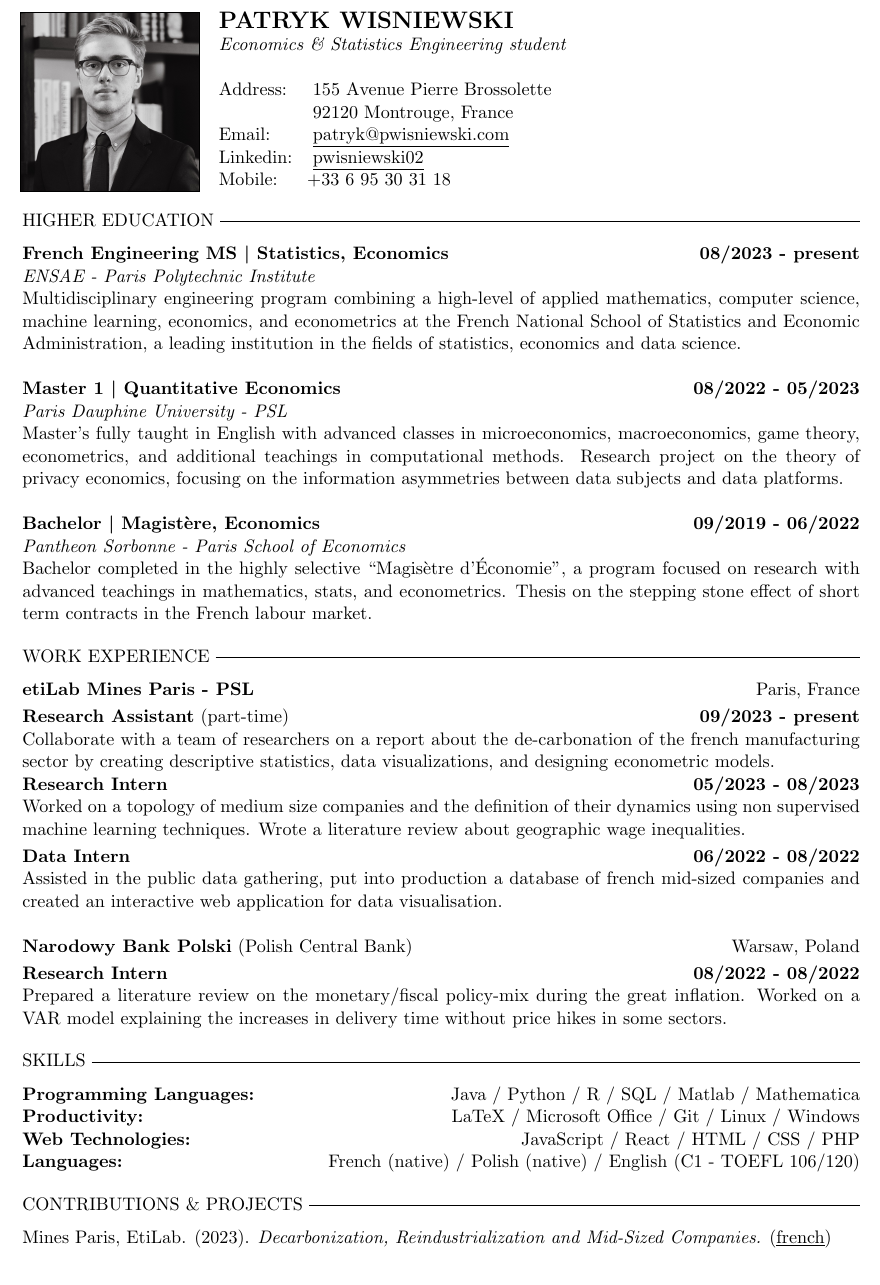
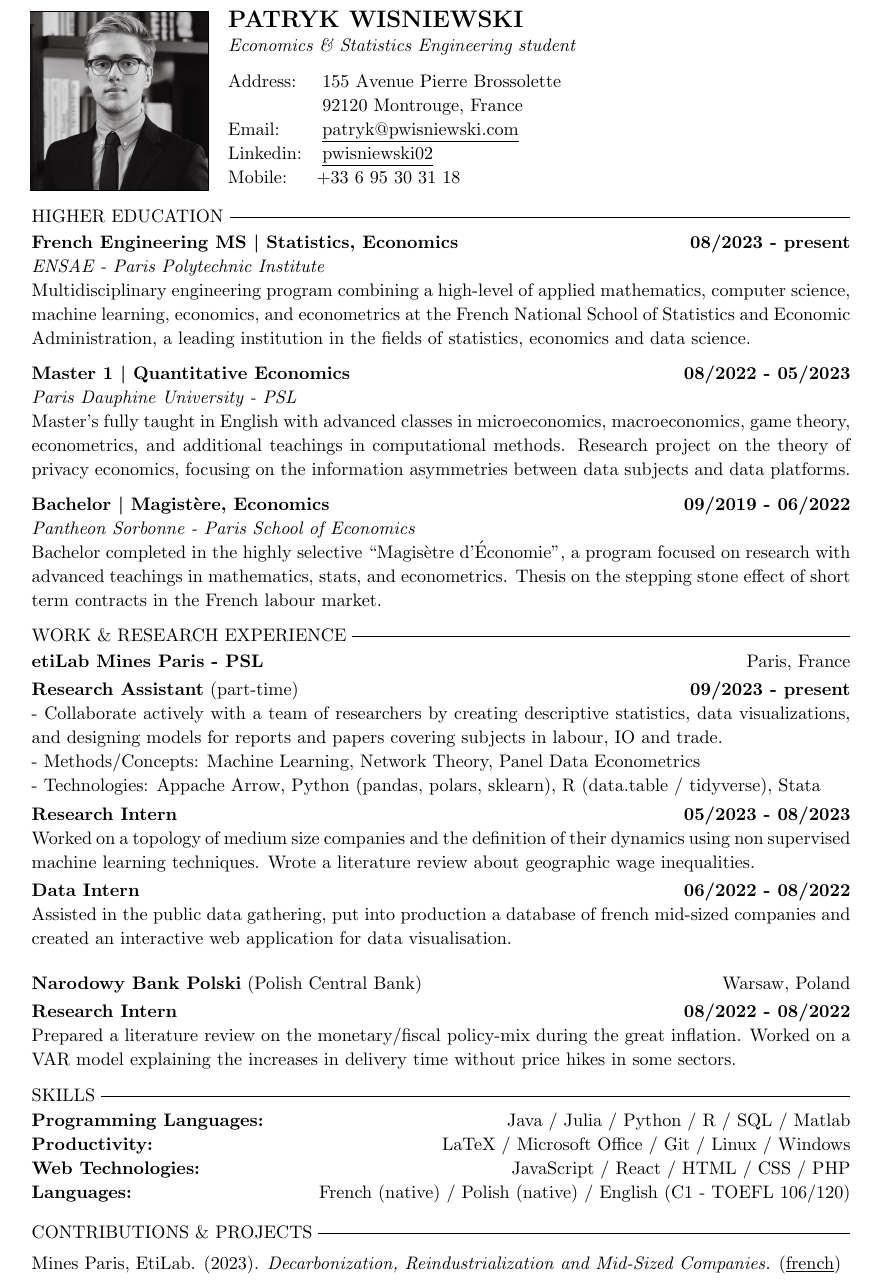
Before and after one commit to pwisniewski-econ/CurriculumVitae, a LaTeX CV (CV_English.tex, which reads content/english.tex): part of the page, cut so that both start at the same text. Compiled offline with pdfLaTeX.

Commit message:
CV Update 02/2024

```diff
--- a/CV_English.tex
+++ b/CV_English.tex
@@ -1,8 +1,9 @@
 \documentclass[11pt]{report}
 \usepackage{graphicx}
-\usepackage[a4paper, portrait, margin=1.6cm]{geometry}
+\usepackage[a4paper, portrait,margin=1.8cm, top=0.8cm, bottom=1.8cm]{geometry}
 \usepackage{enumitem}
-\hyphenpenalty 80
+\usepackage{parskip}
+\linespread{1.065}
 \usepackage[hidelinks]{hyperref}
 \newcommand{\ts}{\textsuperscript}
 
@@ -19,8 +20,7 @@
     &
     \vspace{0pt}
 	\begin{Large}\textbf{PATRYK WISNIEWSKI}\end{Large}
-	\newline \emph{Economics \& Statistics Engineering student}
-	\newline
+	\newline \emph{Economics \& Statistics Engineering student} \vspace*{0.25cm}
 	\newline \makebox[2cm][l]{Address:}155 Avenue Pierre Brossolette
 	\newline \makebox[2cm][l]{}92120 Montrouge, France
 	\newline \makebox[2cm][l]{Email:}\href{mailto:patryk@pwisniewski.com}{\underline{patryk@pwisniewski.com}}
--- a/content/english.tex
+++ b/content/english.tex
@@ -1,53 +1,50 @@
 \begin{flushleft}
 \raisebox{-.6ex}{HIGHER EDUCATION} \hrulefill
-	\end{flushleft}
-
+\end{flushleft}\vspace{-0.1cm}
 
     \noindent\textbf{French Engineering MS \textbar\space Statistics,  Economics}
     \hfill
     \textbf{08/2023 - present} \\
     \emph{ENSAE - Paris Polytechnic Institute}\\
-Multidisciplinary engineering program combining a high-level of applied mathematics, computer science, machine learning, economics, and  econometrics at the French National School of Statistics and Economic Administration, a leading institution in the fields of statistics, economics and data science.  \\
+    Multidisciplinary engineering program combining a high-level of applied mathematics, computer science, machine learning, economics, and  econometrics at the French National School of Statistics and Economic Administration, a leading institution in the fields of statistics, economics and data science.
 
     \noindent\textbf{Master 1 \textbar\space Quantitative Economics}
     \hfill
     \textbf{08/2022 - 05/2023} \\
     \emph{Paris Dauphine University - PSL}\\
-Master's fully taught in English with advanced classes in microeconomics, macroeconomics, game theory,  econometrics, and additional teachings in computational methods. Research project on the theory of privacy economics, focusing on the information asymmetries between data subjects and data platforms. \\
-\\
+    Master's fully taught in English with advanced classes in microeconomics, macroeconomics, game theory,  econometrics, and additional teachings in computational methods. Research project on the theory of privacy economics, focusing on the information asymmetries between data subjects and data platforms.
+
     \noindent\textbf{Bachelor \textbar\space Magistère, Economics}
     \hfill
     \textbf{09/2019 - 06/2022} \\
     \emph{Pantheon Sorbonne - Paris School of Economics}\\
-Bachelor completed in the highly selective “Magisètre d'Économie”, a program focused on research with advanced teachings in mathematics, stats, and econometrics. Thesis on the stepping stone effect
-of short term contracts in the French labour market.
+    Bachelor completed in the highly selective “Magisètre d'Économie”, a program focused on research with advanced teachings in mathematics, stats, and econometrics. Thesis on the stepping stone effect of short term contracts in the French labour market.
 
-
-	\begin{flushleft}
-	\raisebox{-.6ex}{WORK EXPERIENCE} \hrulefill
-	\end{flushleft}
-
+\begin{flushleft}\vspace{-0.1cm}
+\raisebox{-.6ex}{WORK \& RESEARCH EXPERIENCE} \hrulefill
+\end{flushleft}\vspace{-0.1cm}
 
     \noindent\textbf{etiLab Mines Paris - PSL} \hfill Paris, France\\[0.1cm]
     \textbf{Research Assistant} (part-time)\hfill \textbf{09/2023 - present} \\
-Collaborate with a team of researchers on a report about the de-carbonation of the french manufacturing sector by creating descriptive statistics, data visualizations, and designing econometric models. \\
+        - Collaborate actively with a team of researchers by creating descriptive statistics, data visualizations, and designing models for reports and papers covering subjects in labour, IO and trade.\\
+        - Methods/Concepts: Machine Learning, Network Theory, Panel Data Econometrics \\
+        - Technologies: Appache Arrow, Python (pandas, polars, sklearn), R (data.table / tidyverse), Stata  \\[0.1cm]
     \textbf{Research Intern}\hfill \textbf{05/2023 - 08/2023} \\
     Worked on a topology of medium size companies and the definition of their dynamics using non supervised machine learning techniques. Wrote a literature review about geographic wage inequalities.  \\[0.1cm]
     \textbf{Data Intern}\hfill \textbf{06/2022 - 08/2022} \\
-Assisted in the public data gathering, put into production a database of french mid-sized companies and created an interactive web application for data visualisation.\\
+    Assisted in the public data gathering, put into production a database of french mid-sized companies and created an interactive web application for data visualisation.
+
+    \vspace{0.2cm}
 
     \noindent\textbf{Narodowy Bank Polski} (Polish Central Bank) \hfill Warsaw, Poland\\[0.1cm]
     \textbf{Research Intern}\hfill \textbf{08/2022  - 08/2022} \\
     Prepared a literature review on the monetary/fiscal policy-mix during the great inflation. Worked on a VAR model explaining the increases in delivery time without price hikes in some sectors.
 
+\begin{flushleft}\vspace{-0.1cm}
+\raisebox{-.6ex}{SKILLS} \hrulefill
+\end{flushleft}\vspace{-0.1cm}
 
-	\begin{flushleft}
-	\raisebox{-.6ex}{SKILLS} \hrulefill
-	\end{flushleft}
-
-
-
-  \noindent\textbf{Programming Languages:}\hfill{Java / Python / R / SQL / Matlab / Mathematica} \\
+    \noindent\textbf{Programming Languages:}\hfill{Java / Julia / Python / R / SQL / Matlab} \\
     \textbf{Productivity:}\hfill LaTeX / Microsoft Office / Git / Linux / Windows\\
     \textbf{Web Technologies:}\hfill JavaScript / React / HTML / CSS / PHP  \\
     \textbf{Languages:} \hfill French (native) / Polish (native) / English (C1 - TOEFL 106/120)
```
Also changed, not shown: CV_English_NoPic.tex (+4 -2 lines). Lines whose indentation alone changed are shown as unchanged.
